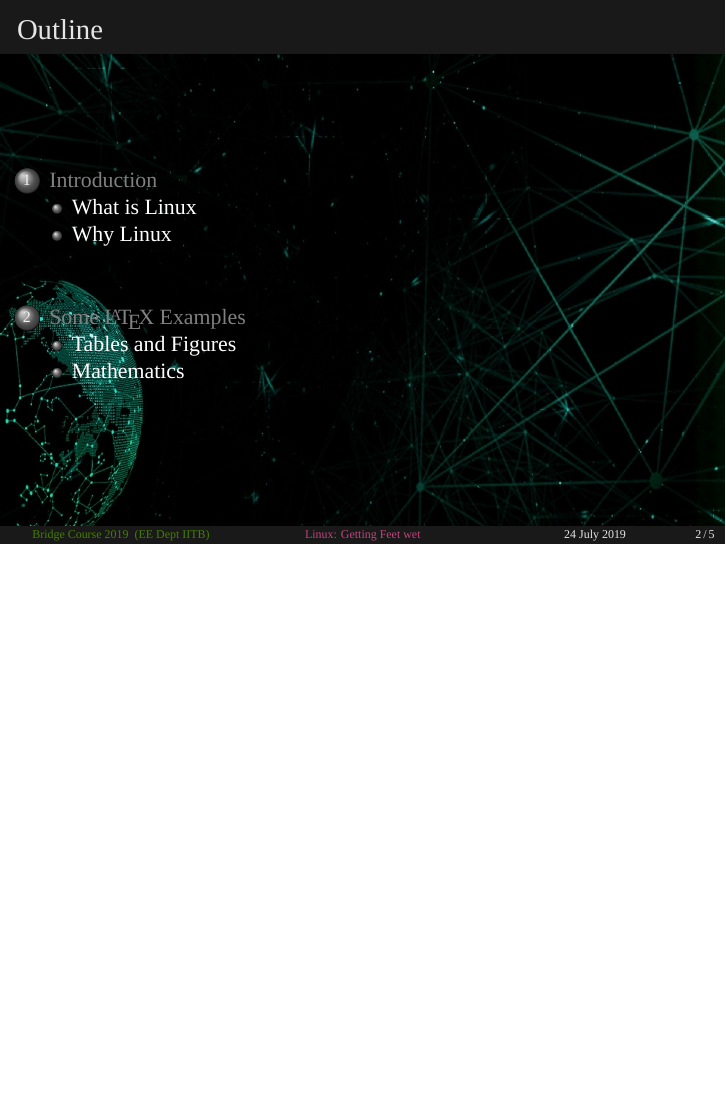
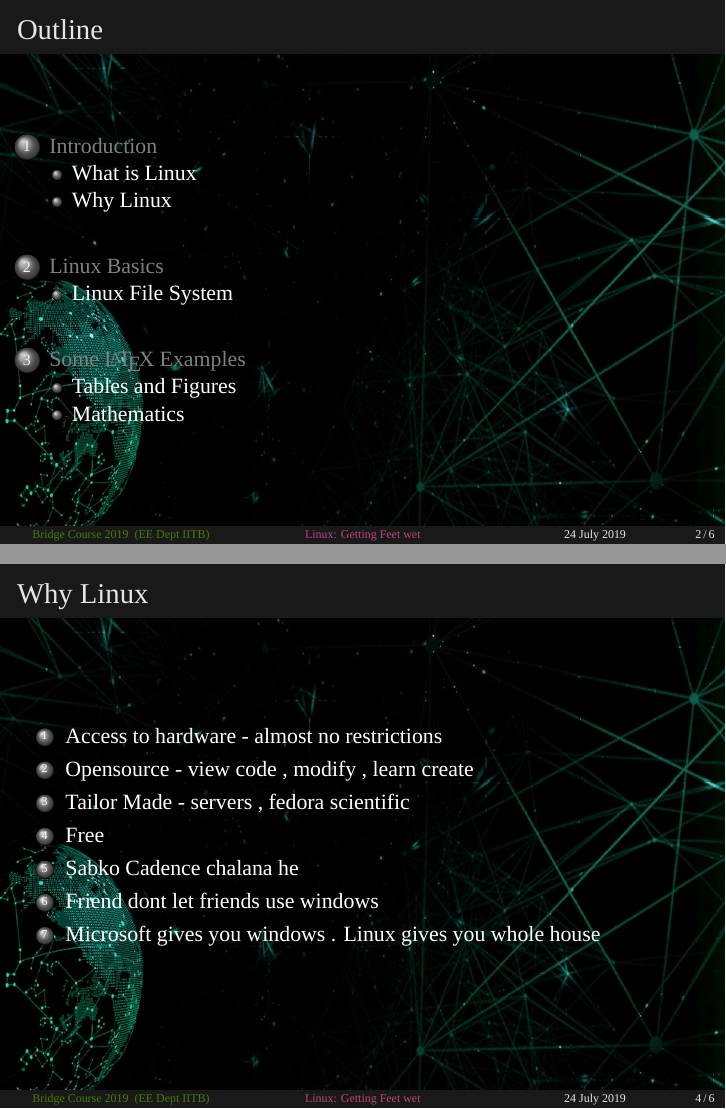
Before and after one commit to aswinpajayan/linux-workshop, LaTeX slides (handout/handout.tex): page 2 of 5 before the commit and pages 2 and 11 of 13 after it, the two joined at a grey line, the shorter picture padded with empty space. Compiled offline with XeLaTeX; a missing font is replaced by an installed copy or a similar font.

Commit message:
added Why Linux

```diff
--- a/handout/handout.tex
+++ b/handout/handout.tex
@@ -88,6 +88,21 @@
 
 \end{frame}
 \subsection{Why Linux}
+\begin{frame}{Why Linux}
+\begin{enumerate}
+	\item<2-> Access to hardware - almost no restrictions
+	\item<3-> Opensource - view code , modify , learn create
+	\item<4-> Tailor Made - servers , fedora scientific
+	\item<5-> Free
+	\item<6-> Sabko Cadence chalana he
+	\item<7-> Friend dont let friends use windows
+	\item<8-> Microsoft gives you windows . Linux gives you whole house
+\end{enumerate}
+\end{frame}
+\section{Linux Basics}
+\subsection{Linux File System}
+
+
 \section{Some \LaTeX{} Examples}
 
 \subsection{Tables and Figures}
```
Also changed, not shown: handout/handout.pdf, handout/handout.tex (2 more changed lines).
